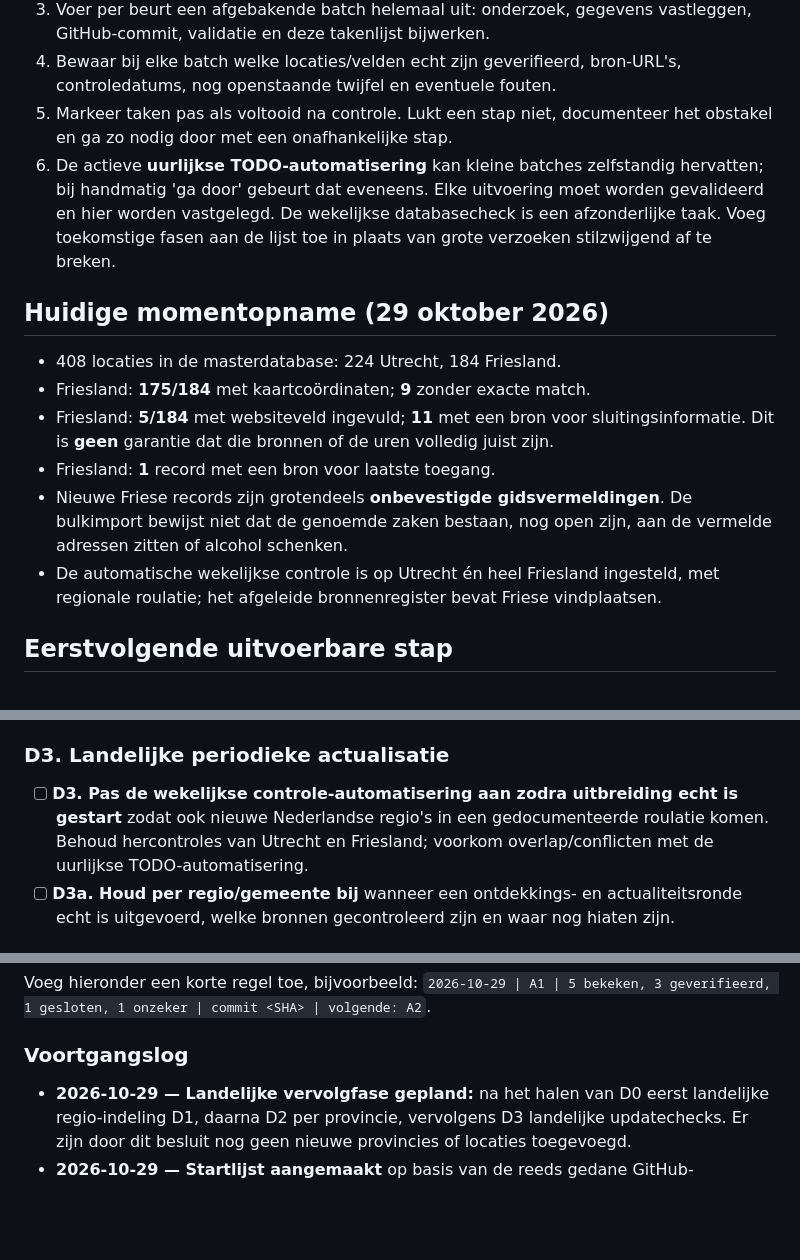
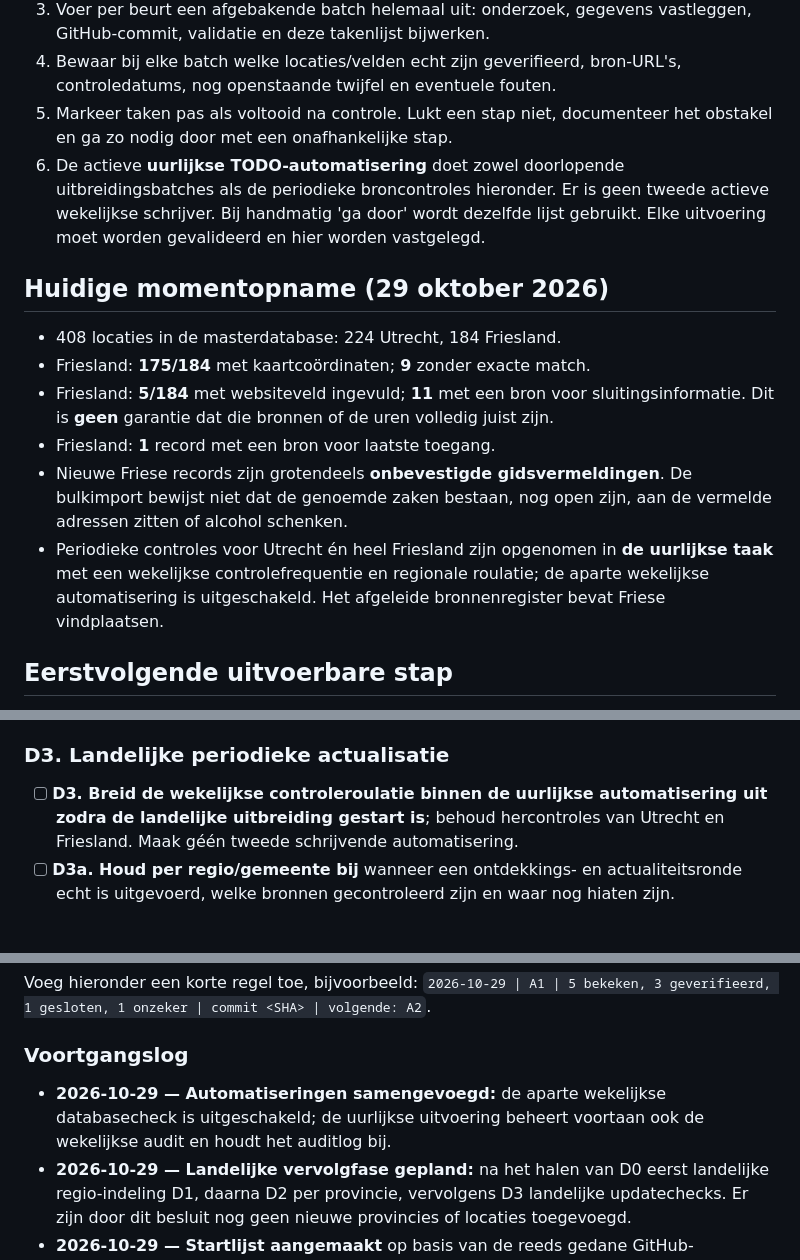
Before and after one commit to paltenburg/nogergensnaarbinnen, a Markdown page: TODO.md, 3 parts joined by grey strips. GitHub-like rendering; blank space fills up the shorter version.

```diff
--- a/TODO.md
+++ b/TODO.md
@@ -11,7 +11,7 @@
 3. Voer per beurt een afgebakende batch helemaal uit: onderzoek, gegevens vastleggen, GitHub-commit, validatie en deze takenlijst bijwerken.
 4. Bewaar bij elke batch welke locaties/velden echt zijn geverifieerd, bron-URL's, controledatums, nog openstaande twijfel en eventuele fouten.
 5. Markeer taken pas als voltooid na controle. Lukt een stap niet, documenteer het obstakel en ga zo nodig door met een onafhankelijke stap.
-6. De actieve **uurlijkse TODO-automatisering** kan kleine batches zelfstandig hervatten; bij handmatig 'ga door' gebeurt dat eveneens. Elke uitvoering moet worden gevalideerd en hier worden vastgelegd. De wekelijkse databasecheck is een afzonderlijke taak. Voeg toekomstige fasen aan de lijst toe in plaats van grote verzoeken stilzwijgend af te breken.
+6. De actieve **uurlijkse TODO-automatisering** doet zowel doorlopende uitbreidingsbatches als de periodieke broncontroles hieronder. Er is geen tweede actieve wekelijkse schrijver. Bij handmatig 'ga door' wordt dezelfde lijst gebruikt. Elke uitvoering moet worden gevalideerd en hier worden vastgelegd.
 
 ## Huidige momentopname (29 oktober 2026)
 
@@ -20,7 +20,7 @@
 - Friesland: **5/184** met websiteveld ingevuld; **11** met een bron voor sluitingsinformatie. Dit is **geen** garantie dat die bronnen of de uren volledig juist zijn.
 - Friesland: **1** record met een bron voor laatste toegang.
 - Nieuwe Friese records zijn grotendeels **onbevestigde gidsvermeldingen**. De bulkimport bewijst niet dat de genoemde zaken bestaan, nog open zijn, aan de vermelde adressen zitten of alcohol schenken.
-- De automatische wekelijkse controle is op Utrecht én heel Friesland ingesteld, met regionale roulatie; het afgeleide bronnenregister bevat Friese vindplaatsen.
+- Periodieke controles voor Utrecht én heel Friesland zijn opgenomen in **de uurlijkse taak** met een wekelijkse controlefrequentie en regionale roulatie; de aparte wekelijkse automatisering is uitgeschakeld. Het afgeleide bronnenregister bevat Friese vindplaatsen.
 
 ## Eerstvolgende uitvoerbare stap
 
@@ -98,7 +123,7 @@ Leg in een voortgangsnotitie vast of de volgende voorwaarden zijn gehaald:
 
 ### D3. Landelijke periodieke actualisatie
 
-- [ ] **D3. Pas de wekelijkse controle-automatisering aan zodra uitbreiding echt is gestart** zodat ook nieuwe Nederlandse regio's in een gedocumenteerde roulatie komen. Behoud hercontroles van Utrecht en Friesland; voorkom overlap/conflicten met de uurlijkse TODO-automatisering.
+- [ ] **D3. Breid de wekelijkse controleroulatie binnen de uurlijkse automatisering uit zodra de landelijke uitbreiding gestart is**; behoud hercontroles van Utrecht en Friesland. Maak géén tweede schrijvende automatisering.
 - [ ] **D3a. Houd per regio/gemeente bij** wanneer een ontdekkings- en actualiteitsronde echt is uitgevoerd, welke bronnen gecontroleerd zijn en waar nog hiaten zijn.
 
 ## Al afgerond (beperkte betekenis)
@@ -117,5 +142,6 @@ Voeg hieronder een korte regel toe, bijvoorbeeld:
 
 ### Voortgangslog
 
+- **2026-10-29 — Automatiseringen samengevoegd:** de aparte wekelijkse databasecheck is uitgeschakeld; de uurlijkse uitvoering beheert voortaan ook de wekelijkse audit en houdt het auditlog bij.
 - **2026-10-29 — Landelijke vervolgfase gepland:** na het halen van D0 eerst landelijke regio-indeling D1, daarna D2 per provincie, vervolgens D3 landelijke updatechecks. Er zijn door dit besluit nog geen nieuwe provincies of locaties toegevoegd.
 - **2026-10-29 — Startlijst aangemaakt** op basis van de reeds gedane GitHub-wijzigingen en resterende fouten. Eerste vervolgstap: **A1**.
```
Also changed, not shown: other parts of TODO.md (+25 -0 lines).
